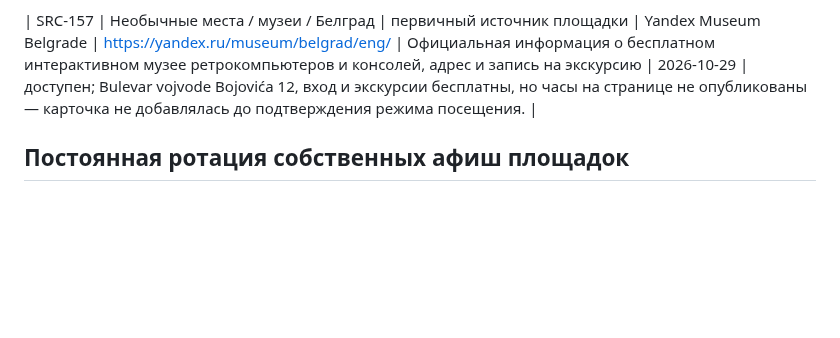
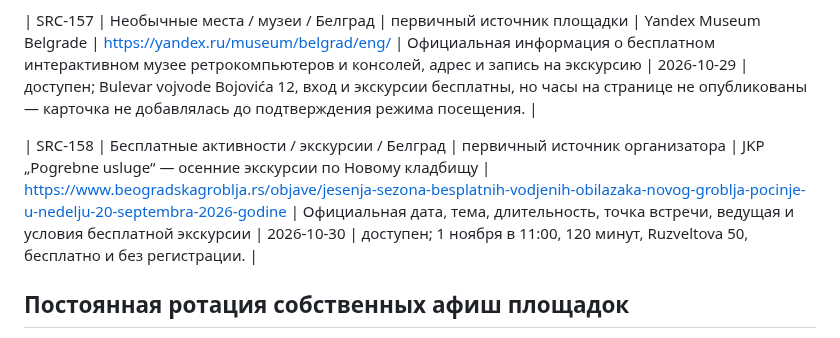
Before and after one commit to an8lomakina-svg/belgrade-weekend-guide, a Markdown page: SOURCES.md, the part around the change. Drawn GitHub-style; blank space fills up the shorter version.

Commit message:
Add official Novo groblje tour source

```diff
--- a/SOURCES.md
+++ b/SOURCES.md
@@ -226,6 +226,8 @@
 
 | SRC-157 | Необычные места / музеи / Белград | первичный источник площадки | Yandex Museum Belgrade | https://yandex.ru/museum/belgrad/eng/ | Официальная информация о бесплатном интерактивном музее ретрокомпьютеров и консолей, адрес и запись на экскурсию | 2026-10-29 | доступен; Bulevar vojvode Bojovića 12, вход и экскурсии бесплатны, но часы на странице не опубликованы — карточка не добавлялась до подтверждения режима посещения. |
 
+| SRC-158 | Бесплатные активности / экскурсии / Белград | первичный источник организатора | JKP „Pogrebne usluge“ — осенние экскурсии по Новому кладбищу | https://www.beogradskagroblja.rs/objave/jesenja-sezona-besplatnih-vodjenih-obilazaka-novog-groblja-pocinje-u-nedelju-20-septembra-2026-godine | Официальная дата, тема, длительность, точка встречи, ведущая и условия бесплатной экскурсии | 2026-10-30 | доступен; 1 ноября в 11:00, 120 минут, Ruzveltova 50, бесплатно и без регистрации. |
+
 ## Постоянная ротация собственных афиш площадок
 
 Это не агрегаторы: ниже — прямые программы площадок, которые просматриваются по ротации. Если площадка не публикует общий календарь, проверяются её страницы событий и официальный билетный оператор.
```
